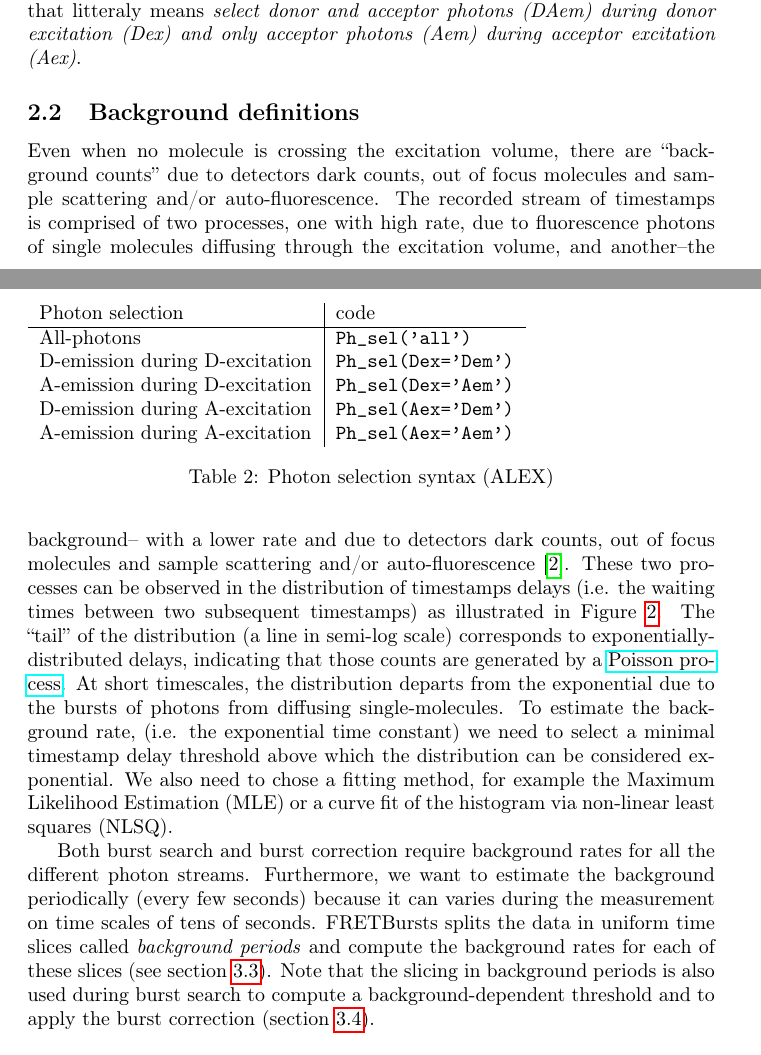
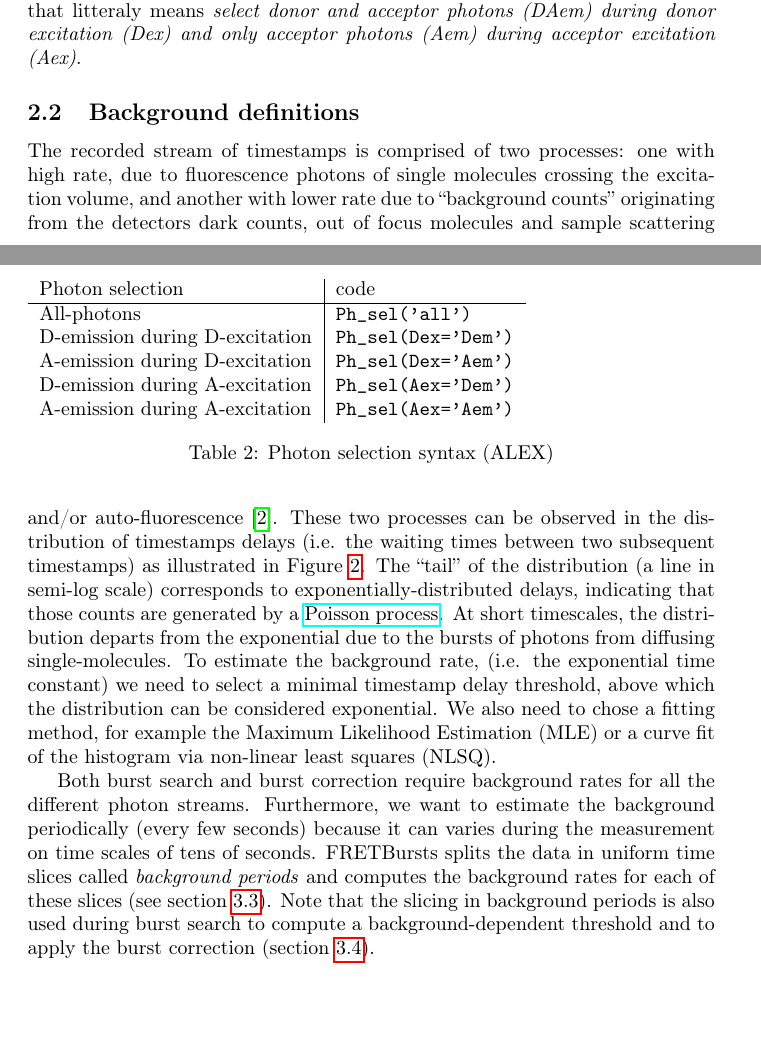
Before and after one commit to tritemio/fretbursts_paper, a LaTeX paper (main.tex, which reads Concepts.tex): two parts of pages 3 and 4 of 15, joined at a grey line, cut so that both start at the same text, the shorter picture padded with empty space. Compiled offline with pdfLaTeX.

Commit message:
edited Concepts.tex

```diff
--- a/Concepts.tex
+++ b/Concepts.tex
@@ -61,33 +61,29 @@ photons (Aem) during acceptor excitation (Aex)}.
 \subsection{Background definitions}
 \label{sec:bg_intro}
 
-Even when no molecule is crossing the excitation volume, there are “background
-counts” due to detectors dark counts, out of focus molecules and sample
-scattering and/or auto-fluorescence.
-The recorded stream of timestamps is comprised of two processes,
-one with high rate, due to
-fluorescence photons of single molecules diffusing through the excitation
-volume, and another--the background-- with a lower rate and due to detectors
-dark counts, out of focus molecules and sample scattering and/or
-auto-fluorescence~\cite{Gopich_2008}. These two processes can be observed in the distribution of timestamps delays
-(i.e. the waiting times between two subsequent timestamps) as illustrated in
-Figure~\ref{fig:bgdist}.
+The recorded stream of timestamps is comprised of two processes: one with
+high rate, due to fluorescence photons of single molecules crossing the
+excitation volume, and another with lower rate due to “background
+counts” originating from the detectors dark counts, out of focus molecules
+and sample scattering and/or auto-fluorescence\cite{Gopich_2008}.
+These two processes can be
+observed in the distribution of timestamps delays (i.e. the waiting times
+between two subsequent timestamps) as illustrated in Figure~\ref{fig:bgdist}.
 The “tail” of the distribution (a line in semi-log scale) corresponds
 to exponentially-distributed delays, indicating that those counts are generated by a
 \href{http://en.wikipedia.org/wiki/Poisson_process}{Poisson process}. At short
 timescales, the distribution departs from the exponential due to the bursts of
 photons from diffusing single-molecules. To estimate the background
-rate, (i.e. the exponential time constant) we need to select a minimal timestamp
-delay threshold above which the distribution can be considered exponential. We
-also need to chose a fitting method, for example the Maximum Likelihood
-Estimation (MLE) or a curve fit of the histogram via non-linear least squares
-(NLSQ).
+rate, (i.e. the exponential time constant) we need to select a minimal
+timestamp delay threshold, above which the distribution can be considered exponential. We also need to chose a fitting method, for example the Maximum
+Likelihood Estimation (MLE) or a curve fit of the histogram via non-linear
+least squares (NLSQ).
 
 Both burst search and burst correction require background rates for all the
 different photon streams. Furthermore, we want to estimate the background
 periodically (every few seconds) because it can varies during the measurement on
 time scales of tens of seconds. FRETBursts splits the data in uniform time
-slices called \textit{background periods} and compute the background rates for
+slices called \textit{background periods} and computes the background rates for
 each of these slices (see section~\ref{sec:bg_calc}). Note that the slicing
 in background
 periods is also used during burst search to compute a background-dependent
```
